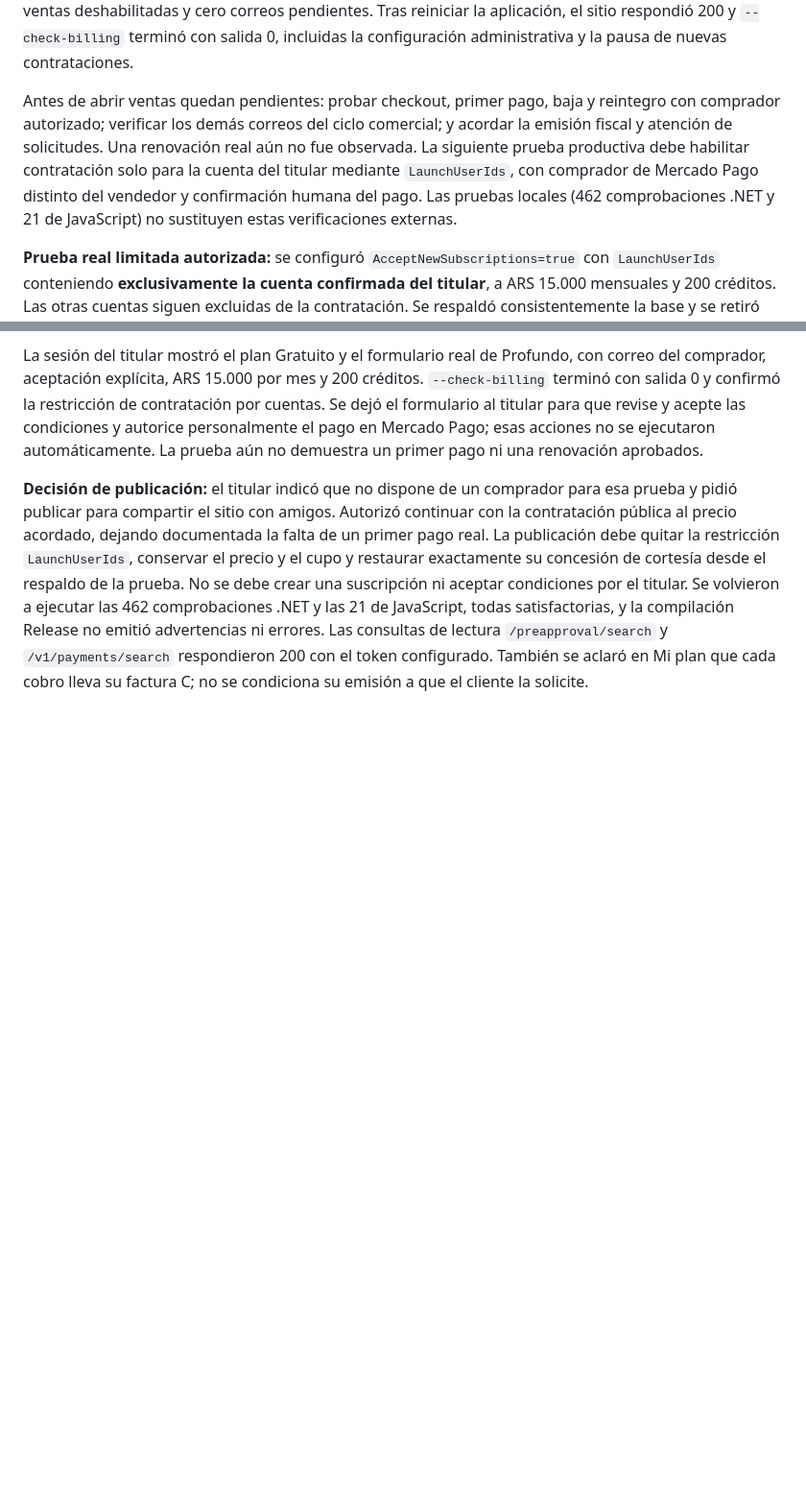
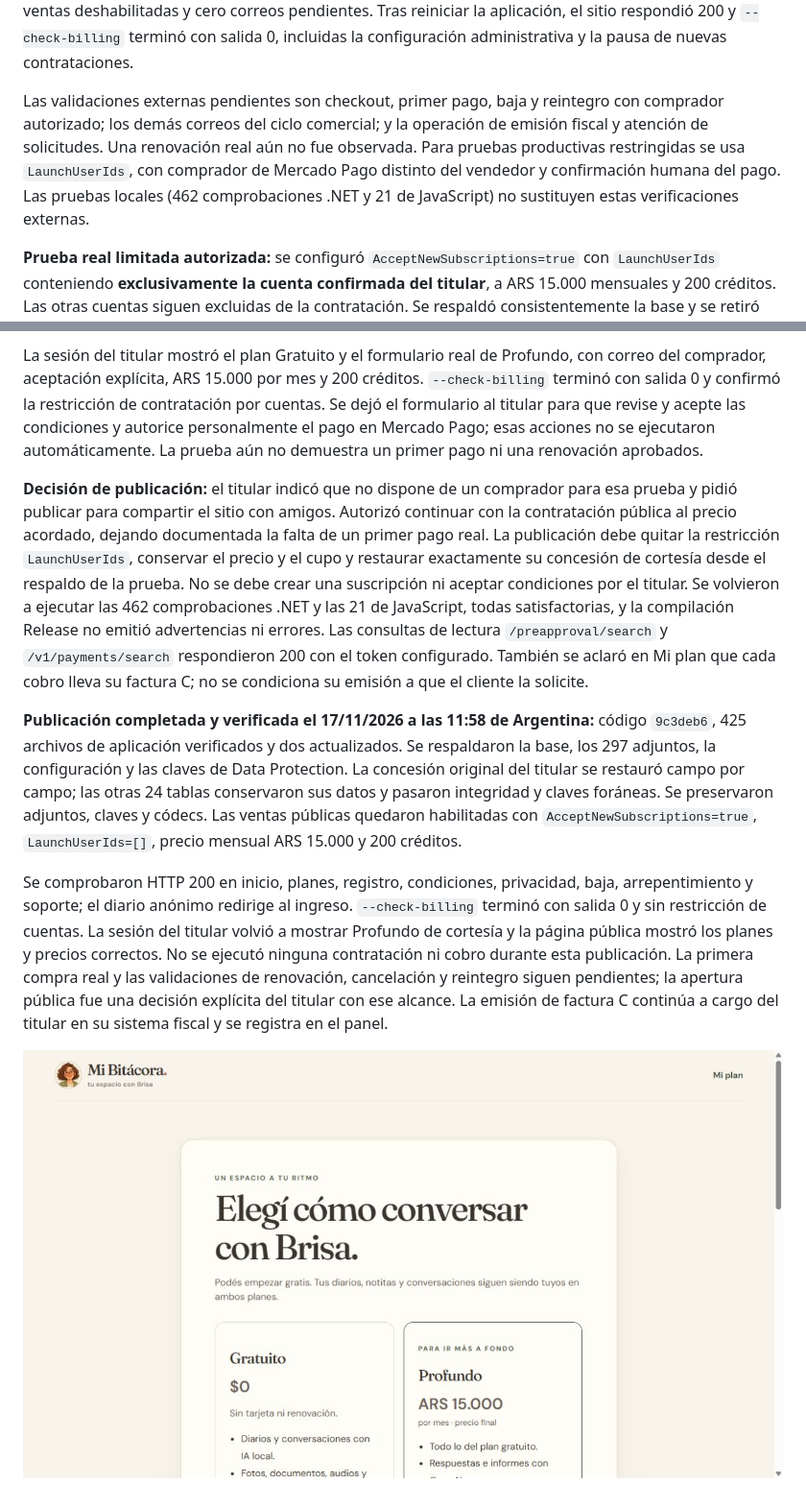
Before and after one commit to ArmandIsCoding/MiBitacora.ar, a Markdown page: docs/lanzamiento-mercado-pago.md, 2 parts joined by grey strips. Shown at 96% size. Drawn GitHub-style; pictures changed too: docs/planes-publicados.jpg (added); blank space fills up the shorter version.

Commit message:
docs: confirmar publicación pública y verificaciones de producción

```diff
--- a/docs/lanzamiento-mercado-pago.md
+++ b/docs/lanzamiento-mercado-pago.md
@@ -97,10 +97,16 @@ Una prueba propia sobre la URL pública recibió 200 con firma válida y su repe
 
 Se identificó por correo exacto la cuenta existente del titular y se habilitó su acceso a `/admin/suscripciones` mediante la configuración privada, conservando los demás ajustes. No se creó otra cuenta ni se modificó su contraseña; la confirmación del correo se hizo por el flujo normal. Se verificó el inicio de sesión y la apertura real del panel: cero suscripciones, cero movimientos de cobros, ventas deshabilitadas y cero correos pendientes. Tras reiniciar la aplicación, el sitio respondió 200 y `--check-billing` terminó con salida 0, incluidas la configuración administrativa y la pausa de nuevas contrataciones.
 
-Antes de abrir ventas quedan pendientes: probar checkout, primer pago, baja y reintegro con comprador autorizado; verificar los demás correos del ciclo comercial; y acordar la emisión fiscal y atención de solicitudes. Una renovación real aún no fue observada. La siguiente prueba productiva debe habilitar contratación solo para la cuenta del titular mediante `LaunchUserIds`, con comprador de Mercado Pago distinto del vendedor y confirmación humana del pago. Las pruebas locales (462 comprobaciones .NET y 21 de JavaScript) no sustituyen estas verificaciones externas.
+Las validaciones externas pendientes son checkout, primer pago, baja y reintegro con comprador autorizado; los demás correos del ciclo comercial; y la operación de emisión fiscal y atención de solicitudes. Una renovación real aún no fue observada. Para pruebas productivas restringidas se usa `LaunchUserIds`, con comprador de Mercado Pago distinto del vendedor y confirmación humana del pago. Las pruebas locales (462 comprobaciones .NET y 21 de JavaScript) no sustituyen estas verificaciones externas.
 
 **Prueba real limitada autorizada:** se configuró `AcceptNewSubscriptions=true` con `LaunchUserIds` conteniendo **exclusivamente la cuenta confirmada del titular**, a ARS 15.000 mensuales y 200 créditos. Las otras cuentas siguen excluidas de la contratación. Se respaldó consistentemente la base y se retiró solo la concesión de cortesía del titular, que impedía contratar y verificar la activación por pago. La herramienta administrativa se ejecutó con su ID explícito; las otras 24 tablas conservaron sus datos y la integridad SQLite y sus claves foráneas se verificaron antes de reabrir el sitio. Se conserva el respaldo privado con la concesión original para restaurarla al concluir una prueba cancelada/reintegrada; la restauración debe limitarse a ese registro y conservar cualquier actividad posterior.
 
 La sesión del titular mostró el plan Gratuito y el formulario real de Profundo, con correo del comprador, aceptación explícita, ARS 15.000 por mes y 200 créditos. `--check-billing` terminó con salida 0 y confirmó la restricción de contratación por cuentas. Se dejó el formulario al titular para que revise y acepte las condiciones y autorice personalmente el pago en Mercado Pago; esas acciones no se ejecutaron automáticamente. La prueba aún no demuestra un primer pago ni una renovación aprobados.
 
 **Decisión de publicación:** el titular indicó que no dispone de un comprador para esa prueba y pidió publicar para compartir el sitio con amigos. Autorizó continuar con la contratación pública al precio acordado, dejando documentada la falta de un primer pago real. La publicación debe quitar la restricción `LaunchUserIds`, conservar el precio y el cupo y restaurar exactamente su concesión de cortesía desde el respaldo de la prueba. No se debe crear una suscripción ni aceptar condiciones por el titular. Se volvieron a ejecutar las 462 comprobaciones .NET y las 21 de JavaScript, todas satisfactorias, y la compilación Release no emitió advertencias ni errores. Las consultas de lectura `/preapproval/search` y `/v1/payments/search` respondieron 200 con el token configurado. También se aclaró en Mi plan que cada cobro lleva su factura C; no se condiciona su emisión a que el cliente la solicite.
+
+**Publicación completada y verificada el 17/11/2026 a las 11:58 de Argentina:** código `9c3deb6`, 425 archivos de aplicación verificados y dos actualizados. Se respaldaron la base, los 297 adjuntos, la configuración y las claves de Data Protection. La concesión original del titular se restauró campo por campo; las otras 24 tablas conservaron sus datos y pasaron integridad y claves foráneas. Se preservaron adjuntos, claves y códecs. Las ventas públicas quedaron habilitadas con `AcceptNewSubscriptions=true`, `LaunchUserIds=[]`, precio mensual ARS 15.000 y 200 créditos.
+
+Se comprobaron HTTP 200 en inicio, planes, registro, condiciones, privacidad, baja, arrepentimiento y soporte; el diario anónimo redirige al ingreso. `--check-billing` terminó con salida 0 y sin restricción de cuentas. La sesión del titular volvió a mostrar Profundo de cortesía y la página pública mostró los planes y precios correctos. No se ejecutó ninguna contratación ni cobro durante esta publicación. La primera compra real y las validaciones de renovación, cancelación y reintegro siguen pendientes; la apertura pública fue una decisión explícita del titular con ese alcance. La emisión de factura C continúa a cargo del titular en su sistema fiscal y se registra en el panel.
+
+![Planes publicados: Gratuito y Profundo a ARS 15.000 mensuales](planes-publicados.jpg)
```
